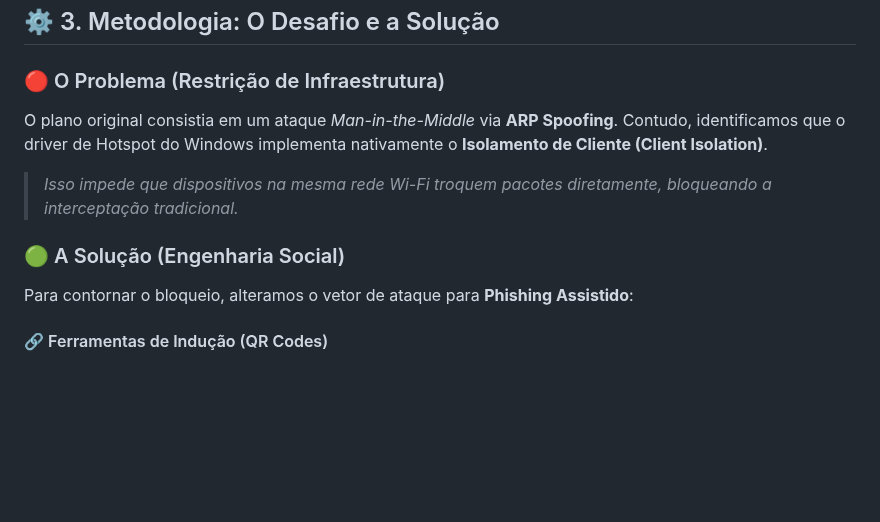
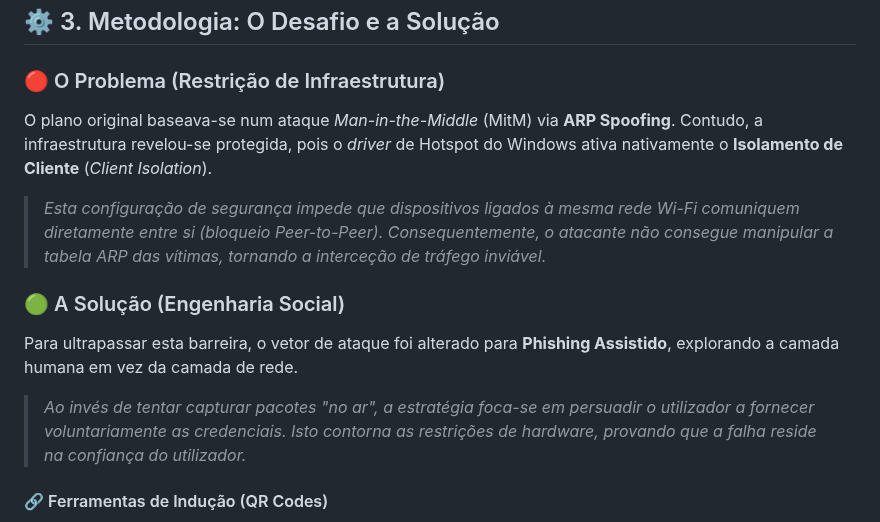
Before and after one commit to Kaypp21/Exploracao-Vulnerabilidade-HTTP, a Markdown page: README.md, the part around the change. Rendered like a GitHub page; blank space fills up the shorter version.

```diff
--- a/README.md
+++ b/README.md
@@ -44,11 +44,12 @@ O laboratório foi configurado utilizando uma abordagem híbrida para contornar
 ## ⚙️ 3. Metodologia: O Desafio e a Solução
 
 ### 🔴 O Problema (Restrição de Infraestrutura)
-O plano original consistia em um ataque *Man-in-the-Middle* via **ARP Spoofing**. Contudo, identificamos que o driver de Hotspot do Windows implementa nativamente o **Isolamento de Cliente (Client Isolation)**.
-> *Isso impede que dispositivos na mesma rede Wi-Fi troquem pacotes diretamente, bloqueando a interceptação tradicional.*
+O plano original baseava-se num ataque *Man-in-the-Middle* (MitM) via **ARP Spoofing**. Contudo, a infraestrutura revelou-se protegida, pois o *driver* de Hotspot do Windows ativa nativamente o **Isolamento de Cliente** (*Client Isolation*).
+> *Esta configuração de segurança impede que dispositivos ligados à mesma rede Wi-Fi comuniquem diretamente entre si (bloqueio Peer-to-Peer). Consequentemente, o atacante não consegue manipular a tabela ARP das vítimas, tornando a interceção de tráfego inviável.*
 
 ### 🟢 A Solução (Engenharia Social)
-Para contornar o bloqueio, alteramos o vetor de ataque para **Phishing Assistido**:
+Para ultrapassar esta barreira, o vetor de ataque foi alterado para **Phishing Assistido**, explorando a camada humana em vez da camada de rede.
+> *Ao invés de tentar capturar pacotes "no ar", a estratégia foca-se em persuadir o utilizador a fornecer voluntariamente as credenciais. Isto contorna as restrições de hardware, provando que a falha reside na confiança do utilizador.*
 
 #### 🔗 Ferramentas de Indução (QR Codes)
 A tabela a seguir apresenta as duas ferramentas visuais utilizadas na simulação para guiar a vítima ao servidor malicioso:
```
